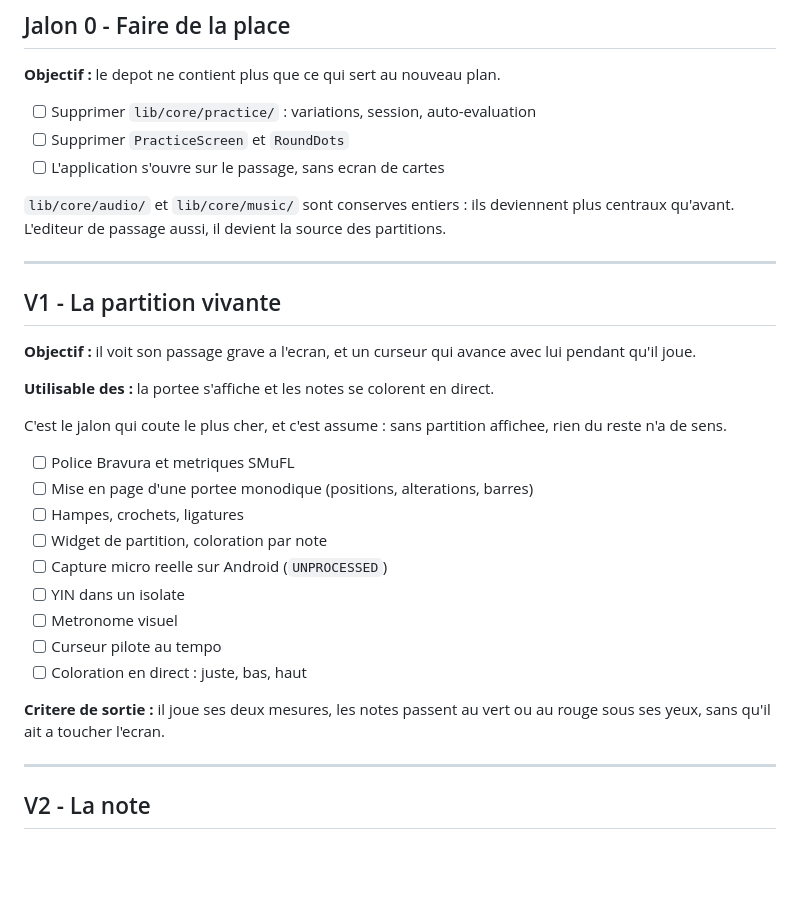
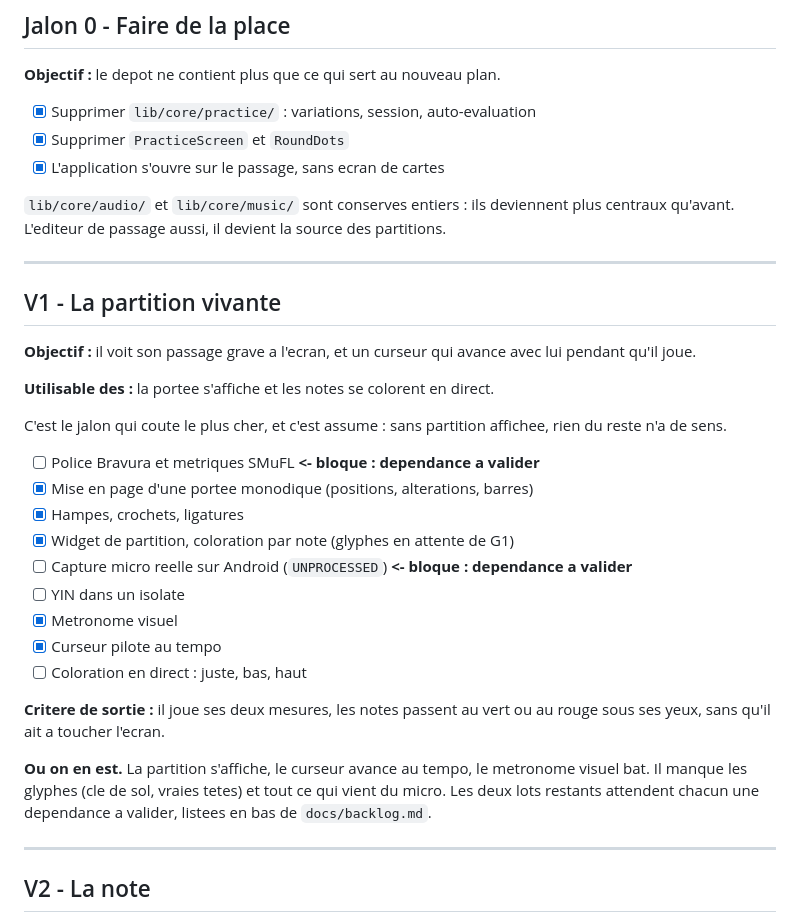
Before and after one commit to romaincausse/violon, a Markdown page: docs/roadmap.md, the part around the change. Rendered like a GitHub page; blank space fills up the shorter version.

Commit message:
docs(roadmap): coche le jalon 0 et cinq lots de V1 (#14)
Faits : suppression du boucleur, mise en page de la portee, hampes et
ligatures, widget de partition, metronome visuel, curseur au tempo.

Restent deux lots V1, bloques chacun sur une dependance a valider : la police
Bravura pour les glyphes, et le paquet record pour le micro.

```diff
--- a/docs/roadmap.md
+++ b/docs/roadmap.md
@@ -15,9 +15,9 @@ incomplet : l'application doit servir a quelqu'un des le premier.
 
 **Objectif :** le depot ne contient plus que ce qui sert au nouveau plan.
 
-- [ ] Supprimer `lib/core/practice/` : variations, session, auto-evaluation
-- [ ] Supprimer `PracticeScreen` et `RoundDots`
-- [ ] L'application s'ouvre sur le passage, sans ecran de cartes
+- [x] Supprimer `lib/core/practice/` : variations, session, auto-evaluation
+- [x] Supprimer `PracticeScreen` et `RoundDots`
+- [x] L'application s'ouvre sur le passage, sans ecran de cartes
 
 `lib/core/audio/` et `lib/core/music/` sont conserves entiers : ils
 deviennent plus centraux qu'avant. L'editeur de passage aussi, il devient la
@@ -35,18 +35,23 @@ avec lui pendant qu'il joue.
 C'est le jalon qui coute le plus cher, et c'est assume : sans partition
 affichee, rien du reste n'a de sens.
 
-- [ ] Police Bravura et metriques SMuFL
-- [ ] Mise en page d'une portee monodique (positions, alterations, barres)
-- [ ] Hampes, crochets, ligatures
-- [ ] Widget de partition, coloration par note
-- [ ] Capture micro reelle sur Android (`UNPROCESSED`)
+- [ ] Police Bravura et metriques SMuFL **<- bloque : dependance a valider**
+- [x] Mise en page d'une portee monodique (positions, alterations, barres)
+- [x] Hampes, crochets, ligatures
+- [x] Widget de partition, coloration par note (glyphes en attente de G1)
+- [ ] Capture micro reelle sur Android (`UNPROCESSED`) **<- bloque : dependance a valider**
 - [ ] YIN dans un isolate
-- [ ] Metronome visuel
-- [ ] Curseur pilote au tempo
+- [x] Metronome visuel
+- [x] Curseur pilote au tempo
 - [ ] Coloration en direct : juste, bas, haut
 
 **Critere de sortie :** il joue ses deux mesures, les notes passent au vert ou
 au rouge sous ses yeux, sans qu'il ait a toucher l'ecran.
+
+**Ou on en est.** La partition s'affiche, le curseur avance au tempo, le
+metronome visuel bat. Il manque les glyphes (cle de sol, vraies tetes) et tout
+ce qui vient du micro. Les deux lots restants attendent chacun une dependance
+a valider, listees en bas de `docs/backlog.md`.
 
 ---
 
```
